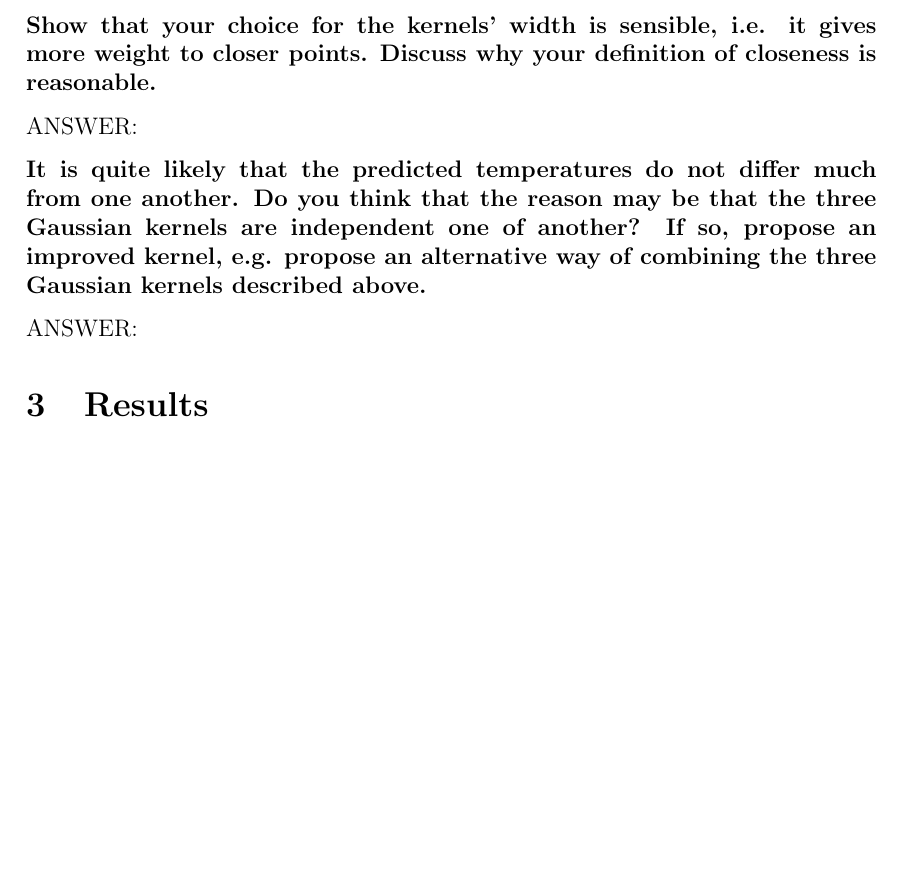
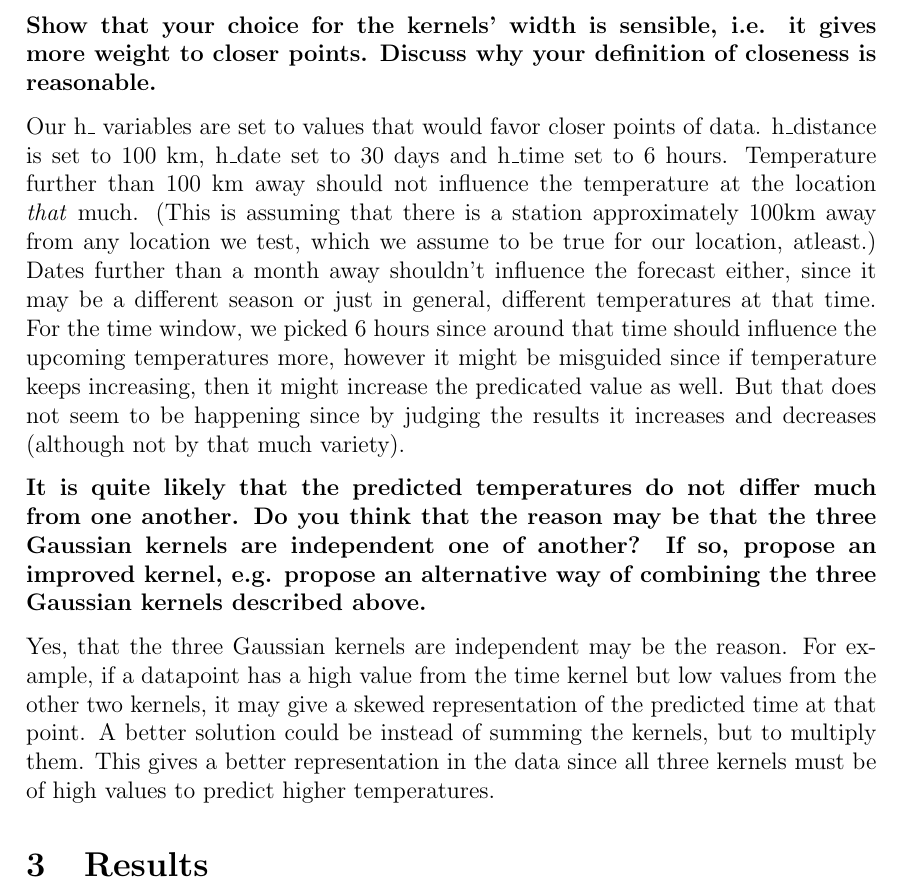
Before and after one commit to HannesTuhkala/tdde31, a LaTeX document (lab3/report_machine_learning_spark.tex): part of page 2 of 2 before the commit and part of page 2 of 3 after it, cut so that both start at the same text, the shorter picture padded with empty space. Compiled offline with pdfLaTeX.

Commit message:
Wrote a bit on lab 3 report

```diff
--- a/lab3/report_machine_learning_spark.tex
+++ b/lab3/report_machine_learning_spark.tex
@@ -79,11 +79,11 @@
 
 \textbf{Show that your choice for the kernels’ width is sensible, i.e. it gives more weight to closer points. Discuss why your definition of closeness is reasonable.}
 
-ANSWER:
+Our h\_ variables are set to values that would favor closer points of data. h\_distance is set to 100 km, h\_date set to 30 days and h\_time set to 6 hours. Temperature further than 100 km away should not influence the temperature at the location \textit{that} much. (This is assuming that there is a station approximately 100km away from any location we test, which we assume to be true for our location, atleast.) Dates further than a month away shouldn't influence the forecast either, since it may be a different season or just in general, different temperatures at that time. For the time window, we picked 6 hours since around that time should influence the upcoming temperatures more, however it might be misguided since if temperature keeps increasing, then it might increase the predicated value as well. But that does not seem to be happening since by judging the results it increases and decreases (although not by that much variety).
 
 \textbf{It is quite likely that the predicted temperatures do not differ much from one another. Do you think that the reason may be that the three Gaussian kernels are independent one of another? If so, propose an improved kernel, e.g. propose an alternative way of combining the three Gaussian kernels described above.}
 
-ANSWER:
+Yes, that the three Gaussian kernels are independent may be the reason. For example, if a datapoint has a high value from the time kernel but low values from the other two kernels, it may give a skewed representation of the predicted time at that point. A better solution could be instead of summing the kernels, but to multiply them. This gives a better representation in the data since all three kernels must be of high values to predict higher temperatures.
 
 \section{Results}
 
```
Also changed, not shown: lab3/report_machine_learning_spark.tex (1 more changed lines).
